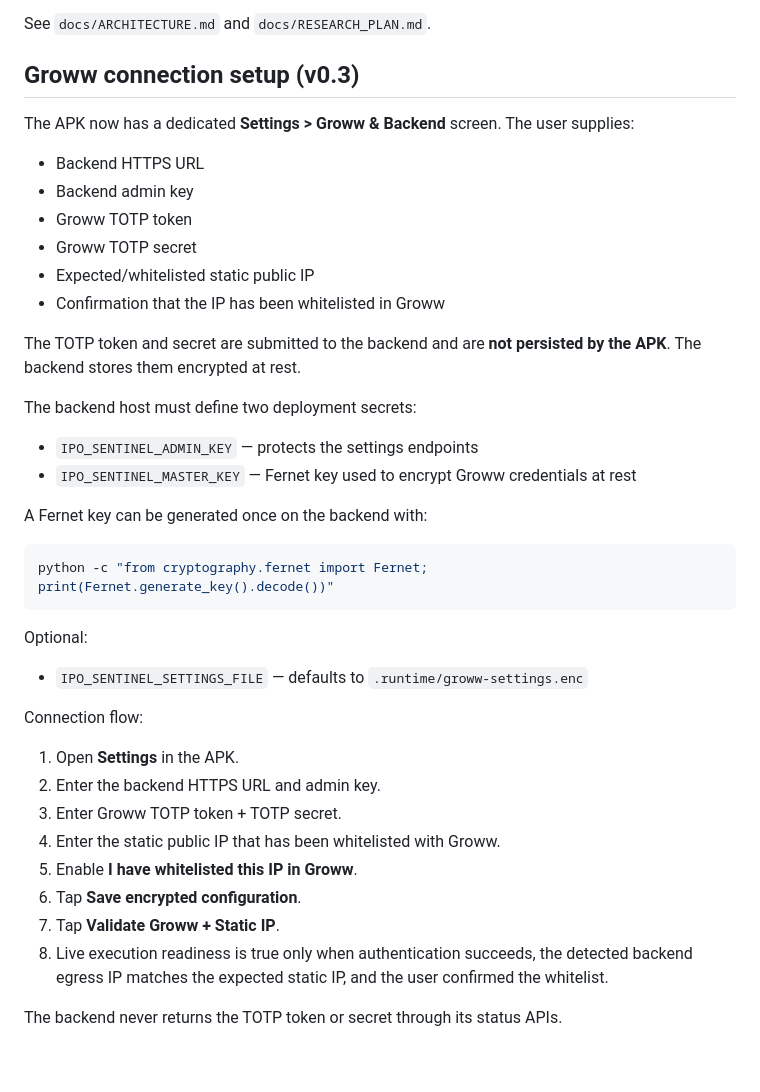
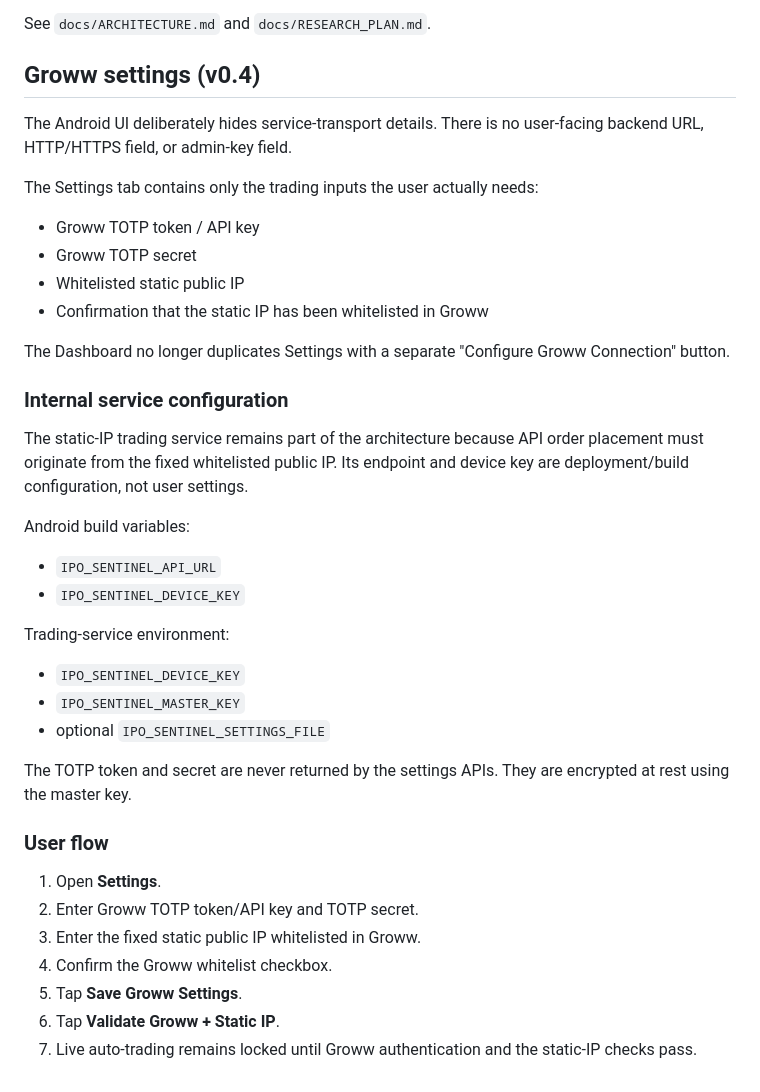
Before and after one commit to SuhasSrinivasa1/Suhas-Private-AI-Trader, a Markdown page: ipo-listing-engine/README.md, the part around the change. GitHub-like rendering.

Commit message:
Document simplified IPO Sentinel v0.4 Groww settings flow

````diff
--- a/ipo-listing-engine/README.md
+++ b/ipo-listing-engine/README.md
@@ -60,43 +60,40 @@ IPO Sentinel must treat the listing session as a special market state. For NSE I
 See `docs/ARCHITECTURE.md` and `docs/RESEARCH_PLAN.md`.
 
 
-## Groww connection setup (v0.3)
+## Groww settings (v0.4)
 
-The APK now has a dedicated **Settings > Groww & Backend** screen. The user supplies:
+The Android UI deliberately hides service-transport details. There is no user-facing backend URL, HTTP/HTTPS field, or admin-key field.
 
-- Backend HTTPS URL
-- Backend admin key
-- Groww TOTP token
+The Settings tab contains only the trading inputs the user actually needs:
+
+- Groww TOTP token / API key
 - Groww TOTP secret
-- Expected/whitelisted static public IP
-- Confirmation that the IP has been whitelisted in Groww
+- Whitelisted static public IP
+- Confirmation that the static IP has been whitelisted in Groww
 
-The TOTP token and secret are submitted to the backend and are **not persisted by the APK**. The backend stores them encrypted at rest.
+The Dashboard no longer duplicates Settings with a separate "Configure Groww Connection" button.
 
-The backend host must define two deployment secrets:
+### Internal service configuration
 
-- `IPO_SENTINEL_ADMIN_KEY` — protects the settings endpoints
-- `IPO_SENTINEL_MASTER_KEY` — Fernet key used to encrypt Groww credentials at rest
+The static-IP trading service remains part of the architecture because API order placement must originate from the fixed whitelisted public IP. Its endpoint and device key are deployment/build configuration, not user settings.
 
-A Fernet key can be generated once on the backend with:
+Android build variables:
+- `IPO_SENTINEL_API_URL`
+- `IPO_SENTINEL_DEVICE_KEY`
 
-```bash
-python -c "from cryptography.fernet import Fernet; print(Fernet.generate_key().decode())"
-```
+Trading-service environment:
+- `IPO_SENTINEL_DEVICE_KEY`
+- `IPO_SENTINEL_MASTER_KEY`
+- optional `IPO_SENTINEL_SETTINGS_FILE`
 
-Optional:
+The TOTP token and secret are never returned by the settings APIs. They are encrypted at rest using the master key.
 
-- `IPO_SENTINEL_SETTINGS_FILE` — defaults to `.runtime/groww-settings.enc`
+### User flow
 
-Connection flow:
-
-1. Open **Settings** in the APK.
-2. Enter the backend HTTPS URL and admin key.
-3. Enter Groww TOTP token + TOTP secret.
-4. Enter the static public IP that has been whitelisted with Groww.
-5. Enable **I have whitelisted this IP in Groww**.
-6. Tap **Save encrypted configuration**.
-7. Tap **Validate Groww + Static IP**.
-8. Live execution readiness is true only when authentication succeeds, the detected backend egress IP matches the expected static IP, and the user confirmed the whitelist.
-
-The backend never returns the TOTP token or secret through its status APIs.
+1. Open **Settings**.
+2. Enter Groww TOTP token/API key and TOTP secret.
+3. Enter the fixed static public IP whitelisted in Groww.
+4. Confirm the Groww whitelist checkbox.
+5. Tap **Save Groww Settings**.
+6. Tap **Validate Groww + Static IP**.
+7. Live auto-trading remains locked until Groww authentication and the static-IP checks pass.
````
